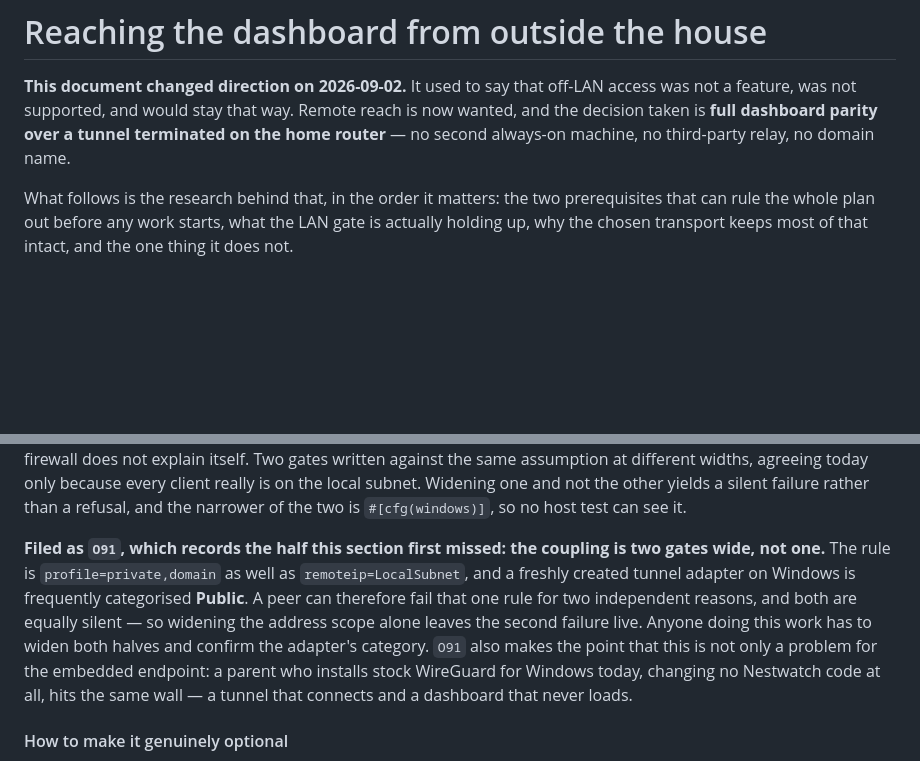
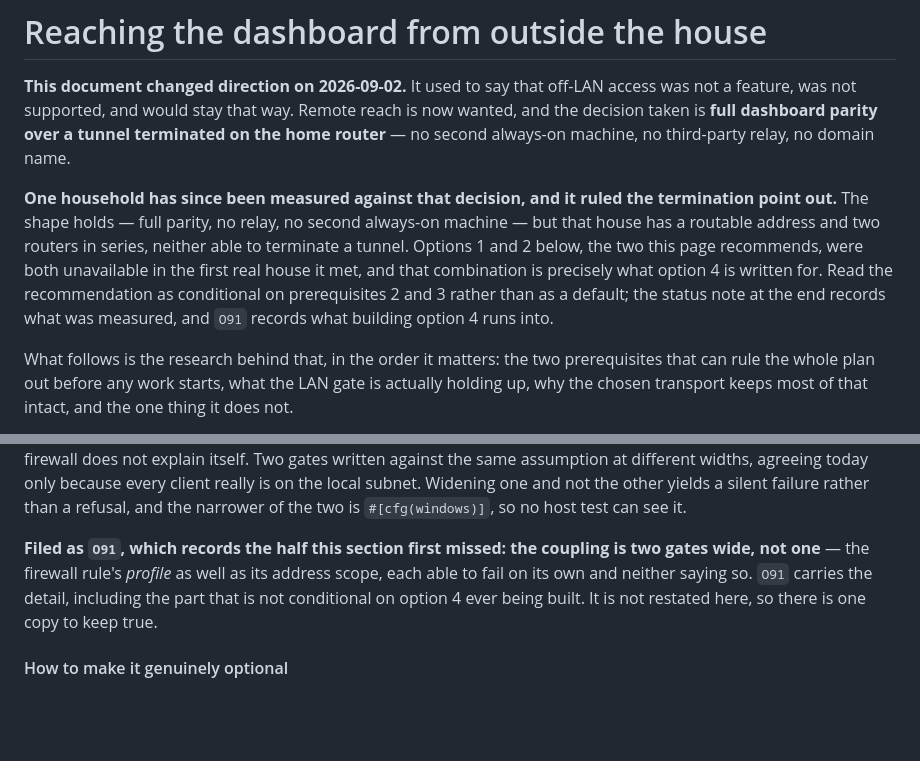
Before and after one commit to emrecdr/nestwatch, a Markdown page: docs/REMOTE-ACCESS.md, 2 parts joined by grey strips. Drawn GitHub-style; blank space fills up the shorter version.

Commit message:
Say at the top that the recommended path failed the first house it met
The document opens by stating the decision as full parity over a tunnel
terminated on the home router, and heads its first option "recommended". Its
last page reports that for the only household yet measured, prerequisite 3 fails
— two routers in series, neither able to terminate a tunnel — so options 1 and 2
were both unavailable and option 4 is what that combination selects.

That contradiction was 648 lines wide with the correction on the last page. This
project has a standing lesson that a claim sheds its hedge on the way to the
reader and that something buried reads the same as something absent; a reader who
reads the opening, which is what an opening is for, was leaving with the plan the
document's own ending says did not apply. The qualification now sits directly
under the claim it qualifies. The decision's shape is unchanged.

The O91 paragraph is cut to a pointer. It restated OPEN-FINDINGS.md's entry
nearly verbatim — the profile gate as well as the address scope, the Public
categorisation, widen both halves — in the repository whose recurring defect is
one deleted fact leaving four stale copies. The finding is where someone who
wants to act on it will look, and there is now one copy to keep true.

Nothing moved into O91: it already carried the part this section claimed to add,
including that stock WireGuard for Windows hits the same wall today with no
Nestwatch change, and it makes the sharper point that this blocks the cheapest
path available rather than only the largest. I had read the entry truncated and
thought that was missing.

```diff
--- a/docs/REMOTE-ACCESS.md
+++ b/docs/REMOTE-ACCESS.md
@@ -4,6 +4,14 @@
 feature, was not supported, and would stay that way. Remote reach is now wanted, and the decision
 taken is **full dashboard parity over a tunnel terminated on the home router** — no second
 always-on machine, no third-party relay, no domain name.
+
+**One household has since been measured against that decision, and it ruled the termination point
+out.** The shape holds — full parity, no relay, no second always-on machine — but that house has a
+routable address and two routers in series, neither able to terminate a tunnel. Options 1 and 2
+below, the two this page recommends, were both unavailable in the first real house it met, and that
+combination is precisely what option 4 is written for. Read the recommendation as conditional on
+prerequisites 2 and 3 rather than as a default; the status note at the end records what was
+measured, and `O91` records what building option 4 runs into.
 
 What follows is the research behind that, in the order it matters: the two prerequisites that can
 rule the whole plan out before any work starts, what the LAN gate is actually holding up, why the
@@ -350,13 +358,9 @@ on the local subnet. Widening one and not the other yields a silent failure rath
 and the narrower of the two is `#[cfg(windows)]`, so no host test can see it.
 
 **Filed as `O91`, which records the half this section first missed: the coupling is two gates wide,
-not one.** The rule is `profile=private,domain` as well as `remoteip=LocalSubnet`, and a freshly
-created tunnel adapter on Windows is frequently categorised **Public**. A peer can therefore fail
-that one rule for two independent reasons, and both are equally silent — so widening the address
-scope alone leaves the second failure live. Anyone doing this work has to widen both halves and
-confirm the adapter's category. `O91` also makes the point that this is not only a problem for the
-embedded endpoint: a parent who installs stock WireGuard for Windows today, changing no Nestwatch
-code at all, hits the same wall — a tunnel that connects and a dashboard that never loads.
+not one** — the firewall rule's *profile* as well as its address scope, each able to fail on its own
+and neither saying so. `O91` carries the detail, including the part that is not conditional on
+option 4 ever being built. It is not restated here, so there is one copy to keep true.
 
 #### How to make it genuinely optional
 
```
